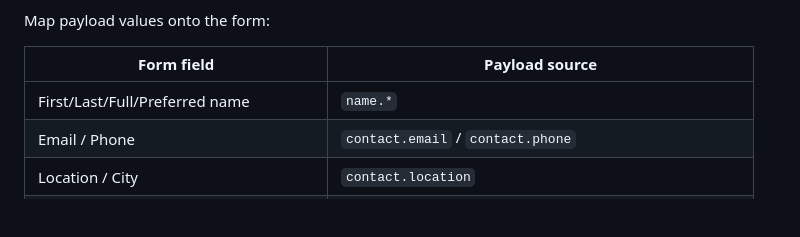
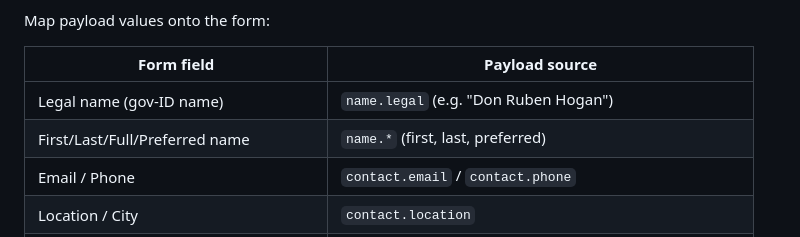
Before and after one commit to dontoisme/Job-Journal, a Markdown page: .claude/commands/apply-assist.md, the part around the change. Rendered like a GitHub page; blank space fills up the shorter version.

Commit message:
Map Legal Name field to name.legal in apply-assist
ATS "Legal Name" fields now use profile name.legal (e.g. "Don Ruben Hogan")
instead of first+last, matching gov-ID name requirements.

Co-Authored-By: Claude Opus 4.8 (1M context) <noreply@anthropic.com>

```diff
--- a/.claude/commands/apply-assist.md
+++ b/.claude/commands/apply-assist.md
@@ -56,7 +56,8 @@ Map payload values onto the form:
 
 | Form field | Payload source |
 |---|---|
-| First/Last/Full/Preferred name | `name.*` |
+| Legal name (gov-ID name) | `name.legal` (e.g. "Don Ruben Hogan") |
+| First/Last/Full/Preferred name | `name.*` (first, last, preferred) |
 | Email / Phone | `contact.email` / `contact.phone` |
 | Location / City | `contact.location` |
 | LinkedIn / GitHub / Website | `links.*` |
```
